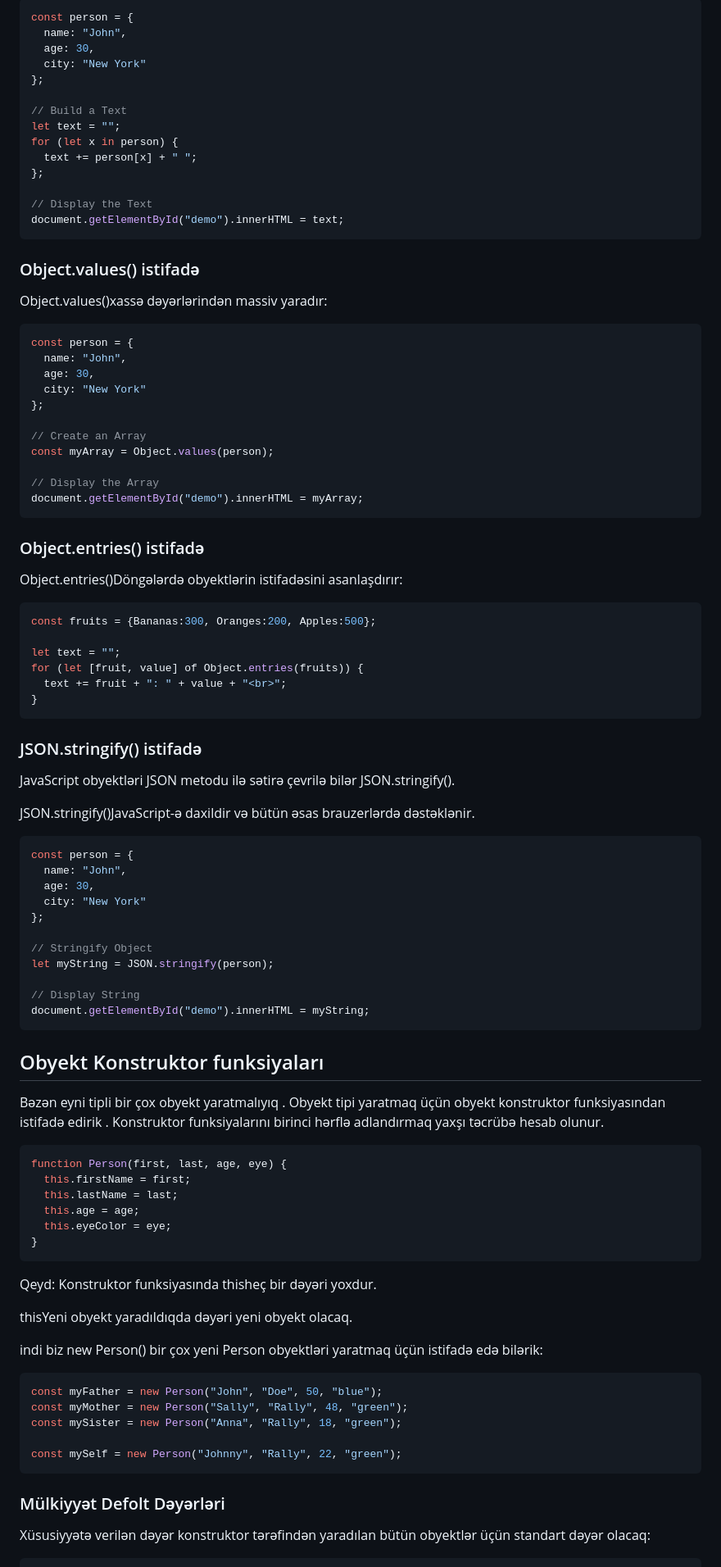
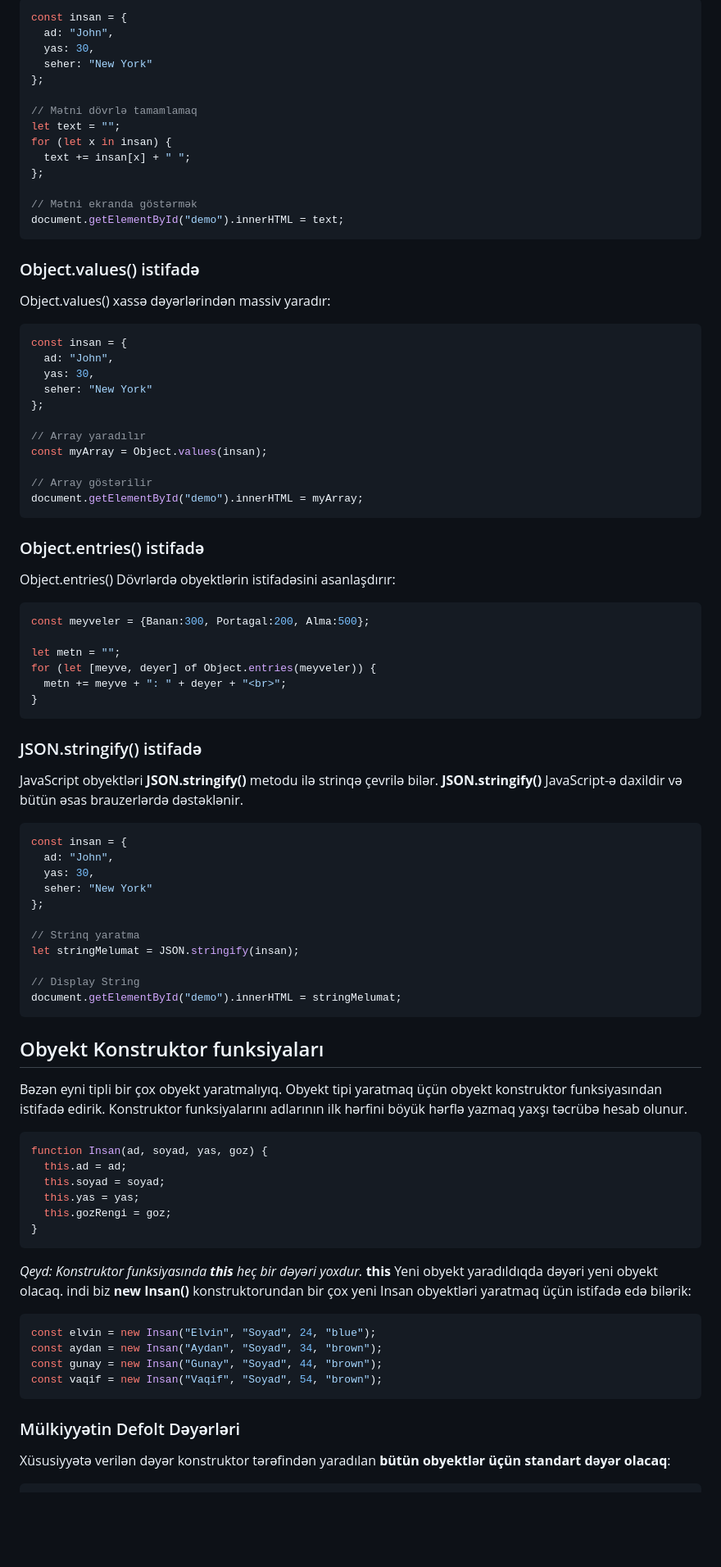
Before and after one commit to ilkin944/JavascriptDersleri, a Markdown page: Obyekt/README.md, the part around one of its changes. Shown at 82% size. Rendered like a GitHub page; blank space fills up the shorter version.

Commit message:
Obyektlər və onlar üçün əlavə və düzəlişlər edildi

````diff
--- a/Obyekt/README.md
+++ b/Obyekt/README.md
@@ -389,102 +380,94 @@ Bir obyektin xüsusiyyətləri bir döngədə toplana bilər:
 
 ```js
-const person = {
-  name: "John",
-  age: 30,
-  city: "New York"
+const insan = {
+  ad: "John",
+  yas: 30,
+  seher: "New York"
 };
 
-// Build a Text
+// Mətni dövrlə tamamlamaq
 let text = "";
-for (let x in person) {
-  text += person[x] + " ";
+for (let x in insan) {
+  text += insan[x] + " ";
 };
 
-// Display the Text
+// Mətni ekranda göstərmək
 document.getElementById("demo").innerHTML = text;
 ```
 
 ### Object.values() istifadə
 
-Object.values()xassə dəyərlərindən massiv yaradır:
+Object.values() xassə dəyərlərindən massiv yaradır:
 
 ```js
-const person = {
-  name: "John",
-  age: 30,
-  city: "New York"
+const insan = {
+  ad: "John",
+  yas: 30,
+  seher: "New York"
 };
 
-// Create an Array
-const myArray = Object.values(person);
+// Array yaradılır
+const myArray = Object.values(insan);
 
-// Display the Array
+// Array göstərilir
 document.getElementById("demo").innerHTML = myArray;
 ```
 
 ### Object.entries() istifadə
 
-Object.entries()Döngələrdə obyektlərin istifadəsini asanlaşdırır:
+Object.entries() Dövrlərdə obyektlərin istifadəsini asanlaşdırır:
 
 ```js
-const fruits = {Bananas:300, Oranges:200, Apples:500};
+const meyveler = {Banan:300, Portagal:200, Alma:500};
 
-let text = "";
-for (let [fruit, value] of Object.entries(fruits)) {
-  text += fruit + ": " + value + "<br>";
+let metn = "";
+for (let [meyve, deyer] of Object.entries(meyveler)) {
+  metn += meyve + ": " + deyer + "<br>";
 }
 ```
 
 ### JSON.stringify() istifadə
 
-JavaScript obyektləri JSON metodu ilə sətirə çevrilə bilər JSON.stringify().
-
-JSON.stringify()JavaScript-ə daxildir və bütün əsas brauzerlərdə dəstəklənir.
+JavaScript obyektləri **JSON.stringify()** metodu ilə strinqə çevrilə bilər. **JSON.stringify()** JavaScript-ə daxildir və bütün əsas brauzerlərdə dəstəklənir.
 
 ```js
-const person = {
-  name: "John",
-  age: 30,
-  city: "New York"
+const insan = {
+  ad: "John",
+  yas: 30,
+  seher: "New York"
 };
 
-// Stringify Object
-let myString = JSON.stringify(person);
+// Strinq yaratma
+let stringMelumat = JSON.stringify(insan);
 
 // Display String
-document.getElementById("demo").innerHTML = myString;
+document.getElementById("demo").innerHTML = stringMelumat;
 ```
 
 ## Obyekt Konstruktor funksiyaları
 
-Bəzən eyni tipli bir çox obyekt yaratmalıyıq . Obyekt tipi yaratmaq üçün obyekt konstruktor funksiyasından istifadə edirik . Konstruktor funksiyalarını birinci hərflə adlandırmaq yaxşı təcrübə hesab olunur.
+Bəzən eyni tipli bir çox obyekt yaratmalıyıq. Obyekt tipi yaratmaq üçün obyekt konstruktor funksiyasından istifadə edirik. Konstruktor funksiyalarını adlarının ilk hərfini böyük hərflə yazmaq yaxşı təcrübə hesab olunur.
 
 ```js
-function Person(first, last, age, eye) {
-  this.firstName = first;
-  this.lastName = last;
-  this.age = age;
-  this.eyeColor = eye;
+function Insan(ad, soyad, yas, goz) {
+  this.ad = ad;
+  this.soyad = soyad;
+  this.yas = yas;
+  this.gozRengi = goz;
 }
 ```
 
-Qeyd:
-Konstruktor funksiyasında thisheç bir dəyəri yoxdur.
-
-thisYeni obyekt yaradıldıqda dəyəri yeni obyekt olacaq.
-
-indi biz new Person() bir çox yeni Person obyektləri yaratmaq üçün istifadə edə bilərik:
+*Qeyd: Konstruktor funksiyasında **this** heç bir dəyəri yoxdur.* **this** Yeni obyekt yaradıldıqda dəyəri yeni obyekt olacaq. indi biz **new Insan()** konstruktorundan bir çox yeni Insan obyektləri yaratmaq üçün istifadə edə bilərik:
 
 ```js
-const myFather = new Person("John", "Doe", 50, "blue");
-const myMother = new Person("Sally", "Rally", 48, "green");
-const mySister = new Person("Anna", "Rally", 18, "green");
-
-const mySelf = new Person("Johnny", "Rally", 22, "green");
+const elvin = new Insan("Elvin", "Soyad", 24, "blue");
+const aydan = new Insan("Aydan", "Soyad", 34, "brown");
+const gunay = new Insan("Gunay", "Soyad", 44, "brown");
+const vaqif = new Insan("Vaqif", "Soyad", 54, "brown");
 ```
 
-### Mülkiyyət Defolt Dəyərləri
+### Mülkiyyətin Defolt Dəyərləri
 
-Xüsusiyyətə verilən dəyər konstruktor tərəfindən yaradılan bütün obyektlər üçün standart dəyər olacaq:
+Xüsusiyyətə verilən dəyər konstruktor tərəfindən yaradılan **bütün obyektlər üçün standart dəyər olacaq**:
 
 ```js
````
Also changed, not shown: other parts of Obyekt/README.md (+124 -132 lines).
